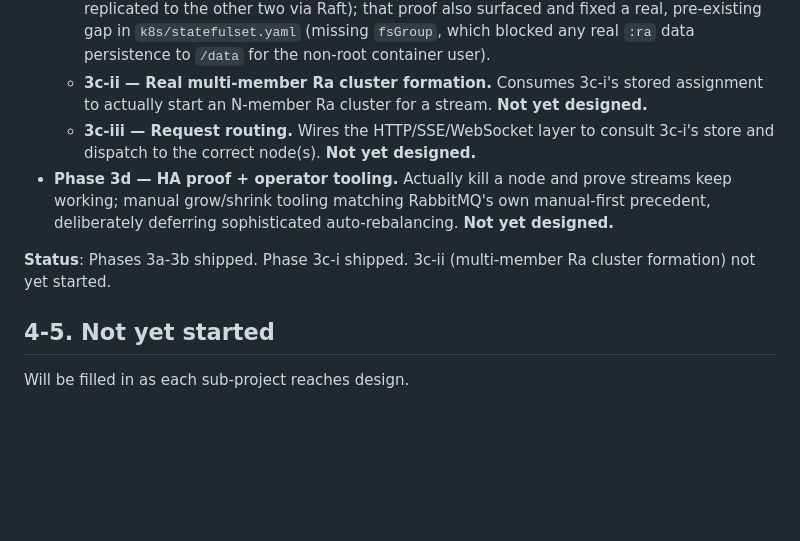
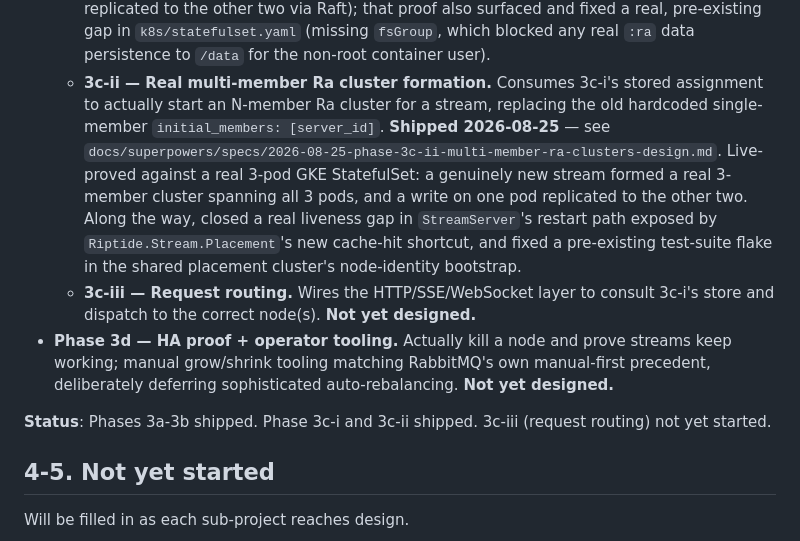
Before and after one commit to OpenFASTER-Standard/riptide, a Markdown page: PROGRESS.md, the part around the change. Drawn GitHub-style; blank space fills up the shorter version.

Commit message:
Mark Phase 3c-ii shipped in PROGRESS.md

```diff
--- a/PROGRESS.md
+++ b/PROGRESS.md
@@ -212,15 +212,22 @@ sub-projects 1 and 2 did internally):
     pre-existing gap in `k8s/statefulset.yaml` (missing `fsGroup`, which blocked any real
     `:ra` data persistence to `/data` for the non-root container user).
   - **3c-ii — Real multi-member Ra cluster formation.** Consumes 3c-i's stored assignment to
-    actually start an N-member Ra cluster for a stream. **Not yet designed.**
+    actually start an N-member Ra cluster for a stream, replacing the old hardcoded
+    single-member `initial_members: [server_id]`. **Shipped 2026-08-25** — see
+    `docs/superpowers/specs/2026-08-25-phase-3c-ii-multi-member-ra-clusters-design.md`.
+    Live-proved against a real 3-pod GKE StatefulSet: a genuinely new stream formed a real
+    3-member cluster spanning all 3 pods, and a write on one pod replicated to the other two.
+    Along the way, closed a real liveness gap in `StreamServer`'s restart path exposed by
+    `Riptide.Stream.Placement`'s new cache-hit shortcut, and fixed a pre-existing test-suite
+    flake in the shared placement cluster's node-identity bootstrap.
   - **3c-iii — Request routing.** Wires the HTTP/SSE/WebSocket layer to consult 3c-i's store
     and dispatch to the correct node(s). **Not yet designed.**
 - **Phase 3d — HA proof + operator tooling.** Actually kill a node and prove streams keep
   working; manual grow/shrink tooling matching RabbitMQ's own manual-first precedent, deliberately
   deferring sophisticated auto-rebalancing. **Not yet designed.**
 
-**Status**: Phases 3a-3b shipped. Phase 3c-i shipped. 3c-ii (multi-member Ra cluster
-formation) not yet started.
+**Status**: Phases 3a-3b shipped. Phase 3c-i and 3c-ii shipped. 3c-iii (request routing)
+not yet started.
 
 ## 4-5. Not yet started
 
```
